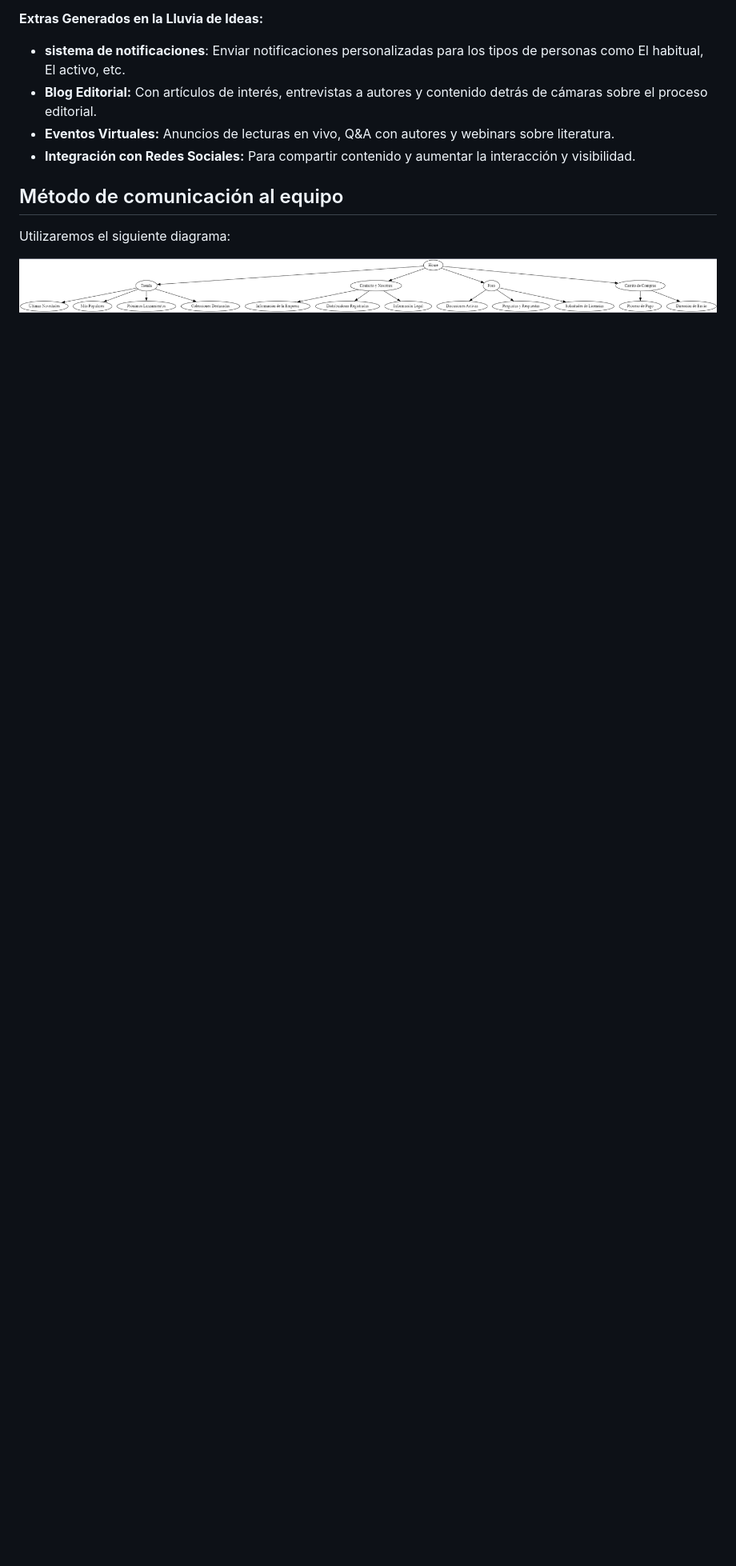
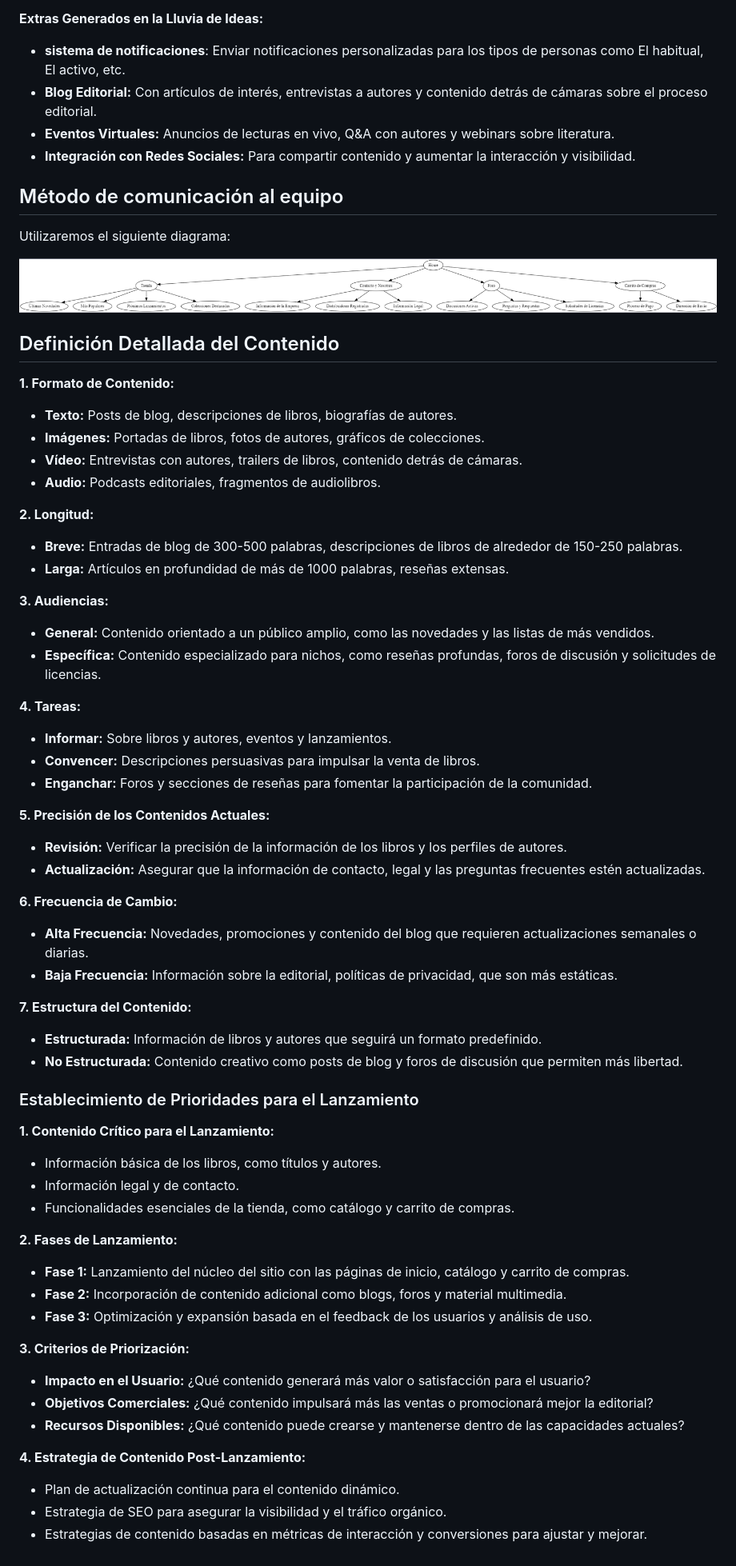
Before and after one commit to Juanan151/SIWEB2024_JuanAntonioTorresDeLaChica, a Markdown page: documentos/contenidos.md, the part around the change. Shown: that part at 80% size. Drawn GitHub-style; blank space fills up the shorter version.

```diff
--- a/documentos/contenidos.md
+++ b/documentos/contenidos.md
@@ -88,3 +88,58 @@ El contenido a incluir para el sitio web lo extraeremos de la **investigación d
 Utilizaremos el siguiente diagrama:
 
 ![Estructura general del sitio web](/imagenes/estruct.png)
+
+## Definición Detallada del Contenido
+
+**1. Formato de Contenido:**
+   - **Texto:** Posts de blog, descripciones de libros, biografías de autores.
+   - **Imágenes:** Portadas de libros, fotos de autores, gráficos de colecciones.
+   - **Vídeo:** Entrevistas con autores, trailers de libros, contenido detrás de cámaras.
+   - **Audio:** Podcasts editoriales, fragmentos de audiolibros.
+
+**2. Longitud:**
+   - **Breve:** Entradas de blog de 300-500 palabras, descripciones de libros de alrededor de 150-250 palabras.
+   - **Larga:** Artículos en profundidad de más de 1000 palabras, reseñas extensas.
+
+**3. Audiencias:**
+   - **General:** Contenido orientado a un público amplio, como las novedades y las listas de más vendidos.
+   - **Específica:** Contenido especializado para nichos, como reseñas profundas, foros de discusión y solicitudes de licencias.
+
+**4. Tareas:**
+   - **Informar:** Sobre libros y autores, eventos y lanzamientos.
+   - **Convencer:** Descripciones persuasivas para impulsar la venta de libros.
+   - **Enganchar:** Foros y secciones de reseñas para fomentar la participación de la comunidad.
+
+**5. Precisión de los Contenidos Actuales:**
+   - **Revisión:** Verificar la precisión de la información de los libros y los perfiles de autores.
+   - **Actualización:** Asegurar que la información de contacto, legal y las preguntas frecuentes estén actualizadas.
+
+**6. Frecuencia de Cambio:**
+   - **Alta Frecuencia:** Novedades, promociones y contenido del blog que requieren actualizaciones semanales o diarias.
+   - **Baja Frecuencia:** Información sobre la editorial, políticas de privacidad, que son más estáticas.
+
+**7. Estructura del Contenido:**
+   - **Estructurada:** Información de libros y autores que seguirá un formato predefinido.
+   - **No Estructurada:** Contenido creativo como posts de blog y foros de discusión que permiten más libertad.
+
+### Establecimiento de Prioridades para el Lanzamiento
+
+**1. Contenido Crítico para el Lanzamiento:**
+   - Información básica de los libros, como títulos y autores.
+   - Información legal y de contacto.
+   - Funcionalidades esenciales de la tienda, como catálogo y carrito de compras.
+
+**2. Fases de Lanzamiento:**
+   - **Fase 1:** Lanzamiento del núcleo del sitio con las páginas de inicio, catálogo y carrito de compras.
+   - **Fase 2:** Incorporación de contenido adicional como blogs, foros y material multimedia.
+   - **Fase 3:** Optimización y expansión basada en el feedback de los usuarios y análisis de uso.
+
+**3. Criterios de Priorización:**
+   - **Impacto en el Usuario:** ¿Qué contenido generará más valor o satisfacción para el usuario?
+   - **Objetivos Comerciales:** ¿Qué contenido impulsará más las ventas o promocionará mejor la editorial?
+   - **Recursos Disponibles:** ¿Qué contenido puede crearse y mantenerse dentro de las capacidades actuales?
+
+**4. Estrategia de Contenido Post-Lanzamiento:**
+   - Plan de actualización continua para el contenido dinámico.
+   - Estrategia de SEO para asegurar la visibilidad y el tráfico orgánico.
+   - Estrategias de contenido basadas en métricas de interacción y conversiones para ajustar y mejorar.
```
